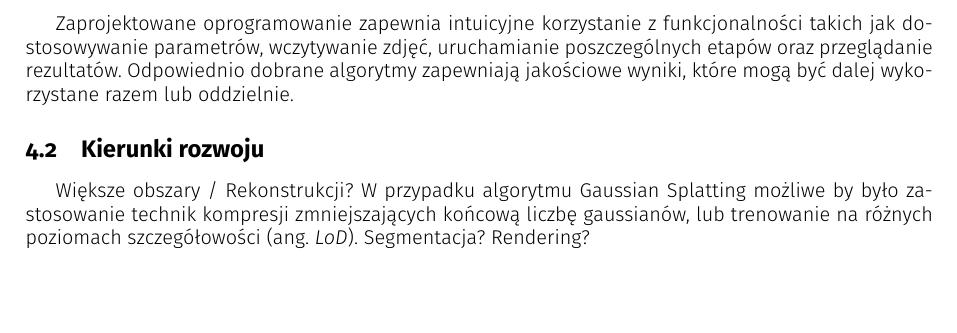
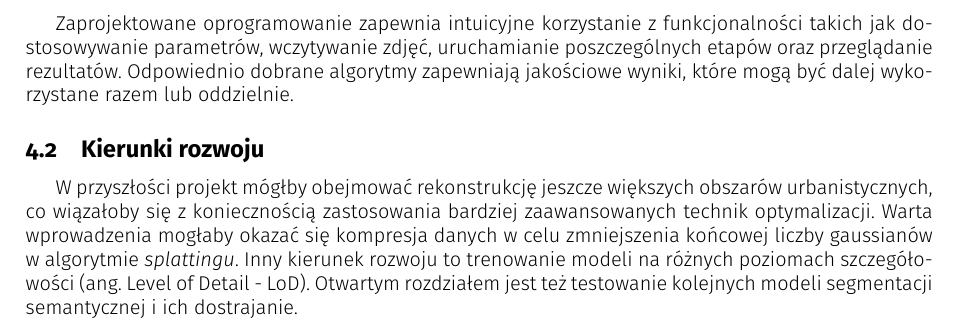
Before and after one commit to farqlia/urban-3d-reconstruction, a LaTeX document (zpi-template/main.tex, which reads zpi-template/podsumowanie.tex): part of page 9 of 11 before the commit and part of page 10 of 10 after it, cut so that both start at the same text, the shorter picture padded with empty space. Compiled offline with pdfLaTeX.

```diff
--- a/zpi-template/podsumowanie.tex
+++ b/zpi-template/podsumowanie.tex
@@ -5,9 +5,6 @@
 Zaprojektowane oprogramowanie zapewnia intuicyjne korzystanie z funkcjonalności takich jak dostosowywanie parametrów, wczytywanie zdjęć, uruchamianie poszczególnych etapów oraz przeglądanie rezultatów. Odpowiednio dobrane algorytmy zapewniają jakościowe wyniki, które mogą być dalej wykorzystane razem lub oddzielnie.
 
 \subsection{Kierunki rozwoju}
-Większe obszary / Rekonstrukcji?
-W przypadku algorytmu Gaussian Splatting możliwe by było zastosowanie technik kompresji zmniejszających końcową liczbę gaussianów, lub trenowanie na różnych poziomach szczegółowości (ang. \textit{LoD}).
-Segmentacja?
-Rendering?
+W przyszłości projekt mógłby obejmować rekonstrukcję jeszcze większych obszarów urbanistycznych, co wiązałoby się z koniecznością zastosowania bardziej zaawansowanych technik optymalizacji. Warta wprowadzenia mogłaby okazać się kompresja danych w celu zmniejszenia końcowej liczby gaussianów w algorytmie \textit{splattingu}. Inny kierunek rozwoju to trenowanie modeli na różnych poziomach szczegółowości (ang. Level of Detail - LoD). Otwartym rozdziałem jest też testowanie kolejnych modeli segmentacji semantycznej i ich dostrajanie.
 
 \subsection{Podziękowania}
```
Also changed, not shown: zpi-template/wyniki/segmentacja.tex (+2 -2 lines), zpi-template/wyniki/wizualizacja.tex (+0 -4 lines), zpi-template/podsumowanie.tex (2 more changed lines).
